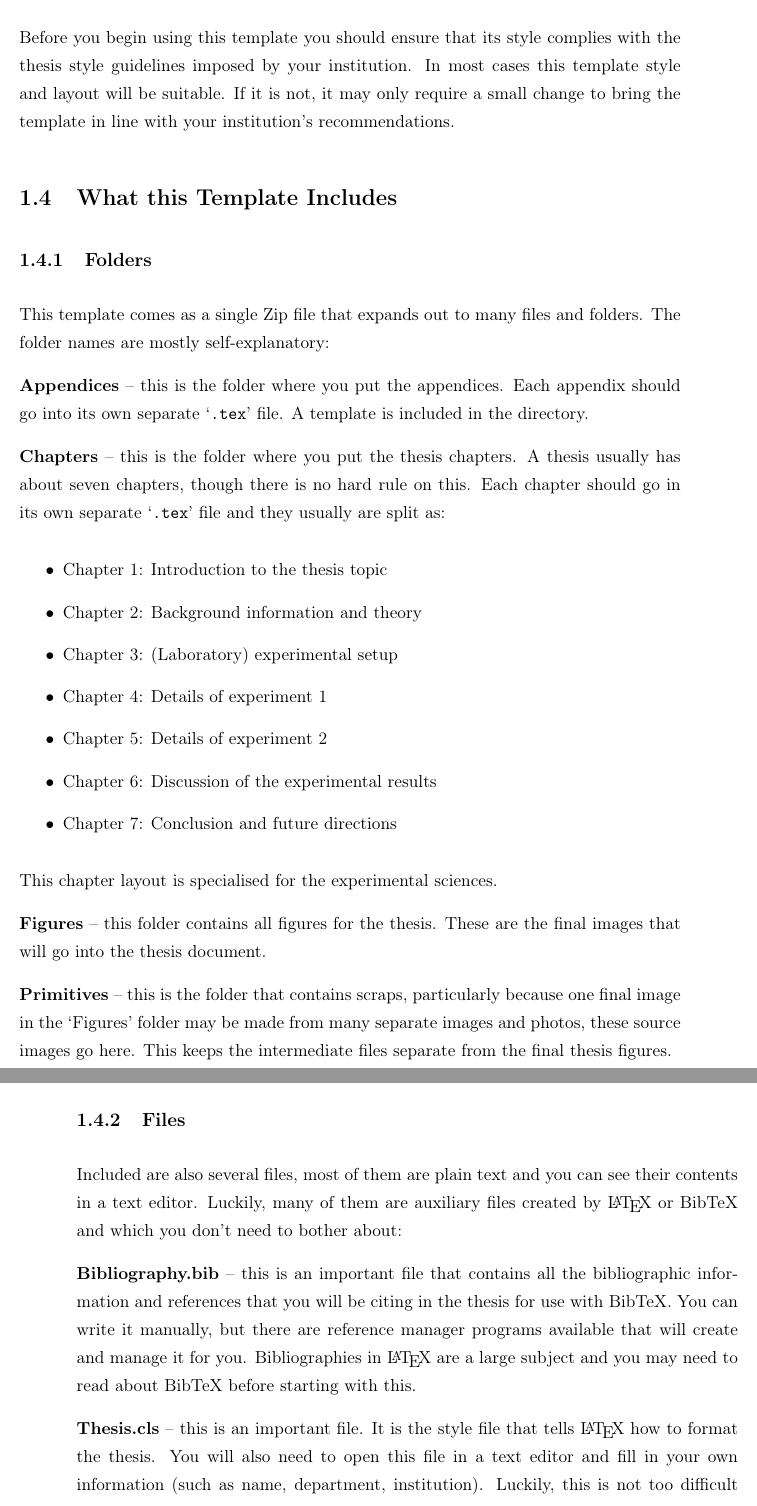
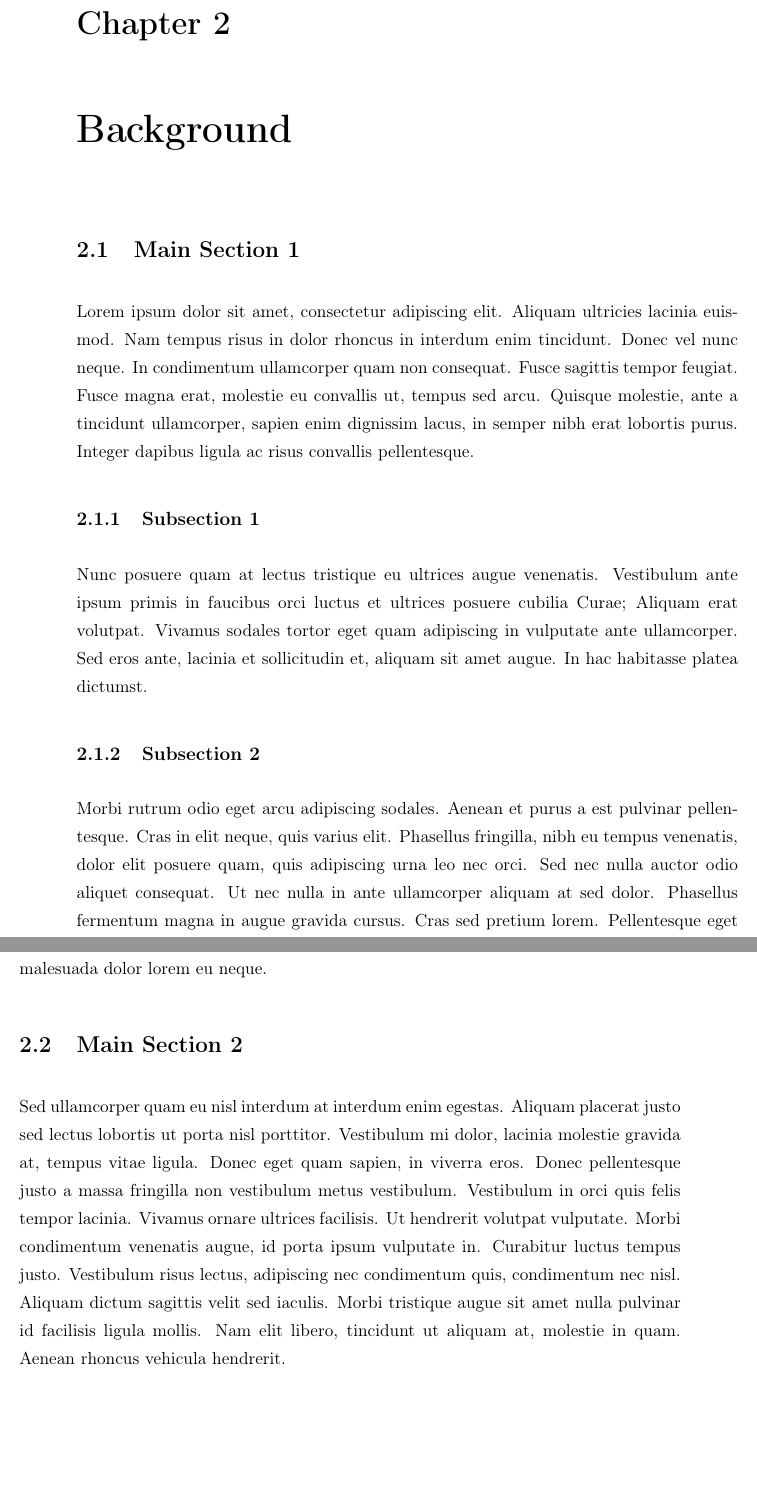
Before and after one commit to JedrzejMosiezny/phd_latex, a LaTeX thesis (main.tex, which reads Chapters/approach.tex, Chapters/background.tex, Chapters/cfd.tex): two parts of pages 22 and 23 of 33 before the commit and two parts of pages 21 and 22 of 35 after it, joined at a grey line, cut at the place of the change, the shorter picture padded with empty space. The pictures show the PDF file main.pdf that the author committed with the source.

Commit message:
paper outline and chapters

```diff
--- /dev/null
+++ b/Chapters/approach.tex
@@ -0,0 +13,25 @@
+\section{Main Section 1}
+
+Lorem ipsum dolor sit amet, consectetur adipiscing elit. Aliquam ultricies lacinia euismod. Nam tempus risus in dolor rhoncus in interdum enim tincidunt. Donec vel nunc neque. In condimentum ullamcorper quam non consequat. Fusce sagittis tempor feugiat. Fusce magna erat, molestie eu convallis ut, tempus sed arcu. Quisque molestie, ante a tincidunt ullamcorper, sapien enim dignissim lacus, in semper nibh erat lobortis purus. Integer dapibus ligula ac risus convallis pellentesque.
+
+%-----------------------------------
+%	SUBSECTION 1
+%-----------------------------------
+\subsection{Subsection 1}
+
+Nunc posuere quam at lectus tristique eu ultrices augue venenatis. Vestibulum ante ipsum primis in faucibus orci luctus et ultrices posuere cubilia Curae; Aliquam erat volutpat. Vivamus sodales tortor eget quam adipiscing in vulputate ante ullamcorper. Sed eros ante, lacinia et sollicitudin et, aliquam sit amet augue. In hac habitasse platea dictumst.
+
+%-----------------------------------
+%	SUBSECTION 2
+%-----------------------------------
+
+\subsection{Subsection 2}
+Morbi rutrum odio eget arcu adipiscing sodales. Aenean et purus a est pulvinar pellentesque. Cras in elit neque, quis varius elit. Phasellus fringilla, nibh eu tempus venenatis, dolor elit posuere quam, quis adipiscing urna leo nec orci. Sed nec nulla auctor odio aliquet consequat. Ut nec nulla in ante ullamcorper aliquam at sed dolor. Phasellus fermentum magna in augue gravida cursus. Cras sed pretium lorem. Pellentesque eget ornare odio. Proin accumsan, massa viverra cursus pharetra, ipsum nisi lobortis velit, a malesuada dolor lorem eu neque.
+
+%----------------------------------------------------------------------------------------
+%	SECTION 2
+%----------------------------------------------------------------------------------------
+
+\section{Main Section 2}
+
+Sed ullamcorper quam eu nisl interdum at interdum enim egestas. Aliquam placerat justo sed lectus lobortis ut porta nisl porttitor. Vestibulum mi dolor, lacinia molestie gravida at, tempus vitae ligula. Donec eget quam sapien, in viverra eros. Donec pellentesque justo a massa fringilla non vestibulum metus vestibulum. Vestibulum in orci quis felis tempor lacinia. Vivamus ornare ultrices facilisis. Ut hendrerit volutpat vulputate. Morbi condimentum venenatis augue, id porta ipsum vulputate in. Curabitur luctus tempus justo. Vestibulum risus lectus, adipiscing nec condimentum quis, condimentum nec nisl. Aliquam dictum sagittis velit sed iaculis. Morbi tristique augue sit amet nulla pulvinar id facilisis ligula mollis. Nam elit libero, tincidunt ut aliquam at, molestie in quam. Aenean rhoncus vehicula hendrerit.
--- /dev/null
+++ b/Chapters/background.tex
@@ -0,0 +13,25 @@
+\section{Main Section 1}
+
+Lorem ipsum dolor sit amet, consectetur adipiscing elit. Aliquam ultricies lacinia euismod. Nam tempus risus in dolor rhoncus in interdum enim tincidunt. Donec vel nunc neque. In condimentum ullamcorper quam non consequat. Fusce sagittis tempor feugiat. Fusce magna erat, molestie eu convallis ut, tempus sed arcu. Quisque molestie, ante a tincidunt ullamcorper, sapien enim dignissim lacus, in semper nibh erat lobortis purus. Integer dapibus ligula ac risus convallis pellentesque.
+
+%-----------------------------------
+%	SUBSECTION 1
+%-----------------------------------
+\subsection{Subsection 1}
+
+Nunc posuere quam at lectus tristique eu ultrices augue venenatis. Vestibulum ante ipsum primis in faucibus orci luctus et ultrices posuere cubilia Curae; Aliquam erat volutpat. Vivamus sodales tortor eget quam adipiscing in vulputate ante ullamcorper. Sed eros ante, lacinia et sollicitudin et, aliquam sit amet augue. In hac habitasse platea dictumst.
+
+%-----------------------------------
+%	SUBSECTION 2
+%-----------------------------------
+
+\subsection{Subsection 2}
+Morbi rutrum odio eget arcu adipiscing sodales. Aenean et purus a est pulvinar pellentesque. Cras in elit neque, quis varius elit. Phasellus fringilla, nibh eu tempus venenatis, dolor elit posuere quam, quis adipiscing urna leo nec orci. Sed nec nulla auctor odio aliquet consequat. Ut nec nulla in ante ullamcorper aliquam at sed dolor. Phasellus fermentum magna in augue gravida cursus. Cras sed pretium lorem. Pellentesque eget ornare odio. Proin accumsan, massa viverra cursus pharetra, ipsum nisi lobortis velit, a malesuada dolor lorem eu neque.
+
+%----------------------------------------------------------------------------------------
+%	SECTION 2
+%----------------------------------------------------------------------------------------
+
+\section{Main Section 2}
+
+Sed ullamcorper quam eu nisl interdum at interdum enim egestas. Aliquam placerat justo sed lectus lobortis ut porta nisl porttitor. Vestibulum mi dolor, lacinia molestie gravida at, tempus vitae ligula. Donec eget quam sapien, in viverra eros. Donec pellentesque justo a massa fringilla non vestibulum metus vestibulum. Vestibulum in orci quis felis tempor lacinia. Vivamus ornare ultrices facilisis. Ut hendrerit volutpat vulputate. Morbi condimentum venenatis augue, id porta ipsum vulputate in. Curabitur luctus tempus justo. Vestibulum risus lectus, adipiscing nec condimentum quis, condimentum nec nisl. Aliquam dictum sagittis velit sed iaculis. Morbi tristique augue sit amet nulla pulvinar id facilisis ligula mollis. Nam elit libero, tincidunt ut aliquam at, molestie in quam. Aenean rhoncus vehicula hendrerit.
--- /dev/null
+++ b/Chapters/cfd.tex
@@ -0,0 +13,25 @@
+\section{Main Section 1}
+
+Lorem ipsum dolor sit amet, consectetur adipiscing elit. Aliquam ultricies lacinia euismod. Nam tempus risus in dolor rhoncus in interdum enim tincidunt. Donec vel nunc neque. In condimentum ullamcorper quam non consequat. Fusce sagittis tempor feugiat. Fusce magna erat, molestie eu convallis ut, tempus sed arcu. Quisque molestie, ante a tincidunt ullamcorper, sapien enim dignissim lacus, in semper nibh erat lobortis purus. Integer dapibus ligula ac risus convallis pellentesque.
+
+%-----------------------------------
+%	SUBSECTION 1
+%-----------------------------------
+\subsection{Subsection 1}
+
+Nunc posuere quam at lectus tristique eu ultrices augue venenatis. Vestibulum ante ipsum primis in faucibus orci luctus et ultrices posuere cubilia Curae; Aliquam erat volutpat. Vivamus sodales tortor eget quam adipiscing in vulputate ante ullamcorper. Sed eros ante, lacinia et sollicitudin et, aliquam sit amet augue. In hac habitasse platea dictumst.
+
+%-----------------------------------
+%	SUBSECTION 2
+%-----------------------------------
+
+\subsection{Subsection 2}
+Morbi rutrum odio eget arcu adipiscing sodales. Aenean et purus a est pulvinar pellentesque. Cras in elit neque, quis varius elit. Phasellus fringilla, nibh eu tempus venenatis, dolor elit posuere quam, quis adipiscing urna leo nec orci. Sed nec nulla auctor odio aliquet consequat. Ut nec nulla in ante ullamcorper aliquam at sed dolor. Phasellus fermentum magna in augue gravida cursus. Cras sed pretium lorem. Pellentesque eget ornare odio. Proin accumsan, massa viverra cursus pharetra, ipsum nisi lobortis velit, a malesuada dolor lorem eu neque.
+
+%----------------------------------------------------------------------------------------
+%	SECTION 2
+%----------------------------------------------------------------------------------------
+
+\section{Main Section 2}
+
+Sed ullamcorper quam eu nisl interdum at interdum enim egestas. Aliquam placerat justo sed lectus lobortis ut porta nisl porttitor. Vestibulum mi dolor, lacinia molestie gravida at, tempus vitae ligula. Donec eget quam sapien, in viverra eros. Donec pellentesque justo a massa fringilla non vestibulum metus vestibulum. Vestibulum in orci quis felis tempor lacinia. Vivamus ornare ultrices facilisis. Ut hendrerit volutpat vulputate. Morbi condimentum venenatis augue, id porta ipsum vulputate in. Curabitur luctus tempus justo. Vestibulum risus lectus, adipiscing nec condimentum quis, condimentum nec nisl. Aliquam dictum sagittis velit sed iaculis. Morbi tristique augue sit amet nulla pulvinar id facilisis ligula mollis. Nam elit libero, tincidunt ut aliquam at, molestie in quam. Aenean rhoncus vehicula hendrerit.
--- /dev/null
+++ b/Chapters/conclusions.tex
@@ -0,0 +13,25 @@
+\section{Main Section 1}
+
+Lorem ipsum dolor sit amet, consectetur adipiscing elit. Aliquam ultricies lacinia euismod. Nam tempus risus in dolor rhoncus in interdum enim tincidunt. Donec vel nunc neque. In condimentum ullamcorper quam non consequat. Fusce sagittis tempor feugiat. Fusce magna erat, molestie eu convallis ut, tempus sed arcu. Quisque molestie, ante a tincidunt ullamcorper, sapien enim dignissim lacus, in semper nibh erat lobortis purus. Integer dapibus ligula ac risus convallis pellentesque.
+
+%-----------------------------------
+%	SUBSECTION 1
+%-----------------------------------
+\subsection{Subsection 1}
+
+Nunc posuere quam at lectus tristique eu ultrices augue venenatis. Vestibulum ante ipsum primis in faucibus orci luctus et ultrices posuere cubilia Curae; Aliquam erat volutpat. Vivamus sodales tortor eget quam adipiscing in vulputate ante ullamcorper. Sed eros ante, lacinia et sollicitudin et, aliquam sit amet augue. In hac habitasse platea dictumst.
+
+%-----------------------------------
+%	SUBSECTION 2
+%-----------------------------------
+
+\subsection{Subsection 2}
+Morbi rutrum odio eget arcu adipiscing sodales. Aenean et purus a est pulvinar pellentesque. Cras in elit neque, quis varius elit. Phasellus fringilla, nibh eu tempus venenatis, dolor elit posuere quam, quis adipiscing urna leo nec orci. Sed nec nulla auctor odio aliquet consequat. Ut nec nulla in ante ullamcorper aliquam at sed dolor. Phasellus fermentum magna in augue gravida cursus. Cras sed pretium lorem. Pellentesque eget ornare odio. Proin accumsan, massa viverra cursus pharetra, ipsum nisi lobortis velit, a malesuada dolor lorem eu neque.
+
+%----------------------------------------------------------------------------------------
+%	SECTION 2
+%----------------------------------------------------------------------------------------
+
+\section{Main Section 2}
+
+Sed ullamcorper quam eu nisl interdum at interdum enim egestas. Aliquam placerat justo sed lectus lobortis ut porta nisl porttitor. Vestibulum mi dolor, lacinia molestie gravida at, tempus vitae ligula. Donec eget quam sapien, in viverra eros. Donec pellentesque justo a massa fringilla non vestibulum metus vestibulum. Vestibulum in orci quis felis tempor lacinia. Vivamus ornare ultrices facilisis. Ut hendrerit volutpat vulputate. Morbi condimentum venenatis augue, id porta ipsum vulputate in. Curabitur luctus tempus justo. Vestibulum risus lectus, adipiscing nec condimentum quis, condimentum nec nisl. Aliquam dictum sagittis velit sed iaculis. Morbi tristique augue sit amet nulla pulvinar id facilisis ligula mollis. Nam elit libero, tincidunt ut aliquam at, molestie in quam. Aenean rhoncus vehicula hendrerit.
--- /dev/null
+++ b/Chapters/introduction.tex
@@ -0,0 +13,25 @@
+\section{Main Section 1}
+
+Lorem ipsum dolor sit amet, consectetur adipiscing elit. Aliquam ultricies lacinia euismod. Nam tempus risus in dolor rhoncus in interdum enim tincidunt. Donec vel nunc neque. In condimentum ullamcorper quam non consequat. Fusce sagittis tempor feugiat. Fusce magna erat, molestie eu convallis ut, tempus sed arcu. Quisque molestie, ante a tincidunt ullamcorper, sapien enim dignissim lacus, in semper nibh erat lobortis purus. Integer dapibus ligula ac risus convallis pellentesque.
+
+%-----------------------------------
+%	SUBSECTION 1
+%-----------------------------------
+\subsection{Subsection 1}
+
+Nunc posuere quam at lectus tristique eu ultrices augue venenatis. Vestibulum ante ipsum primis in faucibus orci luctus et ultrices posuere cubilia Curae; Aliquam erat volutpat. Vivamus sodales tortor eget quam adipiscing in vulputate ante ullamcorper. Sed eros ante, lacinia et sollicitudin et, aliquam sit amet augue. In hac habitasse platea dictumst.
+
+%-----------------------------------
+%	SUBSECTION 2
+%-----------------------------------
+
+\subsection{Subsection 2}
+Morbi rutrum odio eget arcu adipiscing sodales. Aenean et purus a est pulvinar pellentesque. Cras in elit neque, quis varius elit. Phasellus fringilla, nibh eu tempus venenatis, dolor elit posuere quam, quis adipiscing urna leo nec orci. Sed nec nulla auctor odio aliquet consequat. Ut nec nulla in ante ullamcorper aliquam at sed dolor. Phasellus fermentum magna in augue gravida cursus. Cras sed pretium lorem. Pellentesque eget ornare odio. Proin accumsan, massa viverra cursus pharetra, ipsum nisi lobortis velit, a malesuada dolor lorem eu neque.
+
+%----------------------------------------------------------------------------------------
+%	SECTION 2
+%----------------------------------------------------------------------------------------
+
+\section{Main Section 2}
+
+Sed ullamcorper quam eu nisl interdum at interdum enim egestas. Aliquam placerat justo sed lectus lobortis ut porta nisl porttitor. Vestibulum mi dolor, lacinia molestie gravida at, tempus vitae ligula. Donec eget quam sapien, in viverra eros. Donec pellentesque justo a massa fringilla non vestibulum metus vestibulum. Vestibulum in orci quis felis tempor lacinia. Vivamus ornare ultrices facilisis. Ut hendrerit volutpat vulputate. Morbi condimentum venenatis augue, id porta ipsum vulputate in. Curabitur luctus tempus justo. Vestibulum risus lectus, adipiscing nec condimentum quis, condimentum nec nisl. Aliquam dictum sagittis velit sed iaculis. Morbi tristique augue sit amet nulla pulvinar id facilisis ligula mollis. Nam elit libero, tincidunt ut aliquam at, molestie in quam. Aenean rhoncus vehicula hendrerit.
--- /dev/null
+++ b/Chapters/noise_code.tex
@@ -0,0 +13,25 @@
+\section{Main Section 1}
+
+Lorem ipsum dolor sit amet, consectetur adipiscing elit. Aliquam ultricies lacinia euismod. Nam tempus risus in dolor rhoncus in interdum enim tincidunt. Donec vel nunc neque. In condimentum ullamcorper quam non consequat. Fusce sagittis tempor feugiat. Fusce magna erat, molestie eu convallis ut, tempus sed arcu. Quisque molestie, ante a tincidunt ullamcorper, sapien enim dignissim lacus, in semper nibh erat lobortis purus. Integer dapibus ligula ac risus convallis pellentesque.
+
+%-----------------------------------
+%	SUBSECTION 1
+%-----------------------------------
+\subsection{Subsection 1}
+
+Nunc posuere quam at lectus tristique eu ultrices augue venenatis. Vestibulum ante ipsum primis in faucibus orci luctus et ultrices posuere cubilia Curae; Aliquam erat volutpat. Vivamus sodales tortor eget quam adipiscing in vulputate ante ullamcorper. Sed eros ante, lacinia et sollicitudin et, aliquam sit amet augue. In hac habitasse platea dictumst.
+
+%-----------------------------------
+%	SUBSECTION 2
+%-----------------------------------
+
+\subsection{Subsection 2}
+Morbi rutrum odio eget arcu adipiscing sodales. Aenean et purus a est pulvinar pellentesque. Cras in elit neque, quis varius elit. Phasellus fringilla, nibh eu tempus venenatis, dolor elit posuere quam, quis adipiscing urna leo nec orci. Sed nec nulla auctor odio aliquet consequat. Ut nec nulla in ante ullamcorper aliquam at sed dolor. Phasellus fermentum magna in augue gravida cursus. Cras sed pretium lorem. Pellentesque eget ornare odio. Proin accumsan, massa viverra cursus pharetra, ipsum nisi lobortis velit, a malesuada dolor lorem eu neque.
+
+%----------------------------------------------------------------------------------------
+%	SECTION 2
+%----------------------------------------------------------------------------------------
+
+\section{Main Section 2}
+
+Sed ullamcorper quam eu nisl interdum at interdum enim egestas. Aliquam placerat justo sed lectus lobortis ut porta nisl porttitor. Vestibulum mi dolor, lacinia molestie gravida at, tempus vitae ligula. Donec eget quam sapien, in viverra eros. Donec pellentesque justo a massa fringilla non vestibulum metus vestibulum. Vestibulum in orci quis felis tempor lacinia. Vivamus ornare ultrices facilisis. Ut hendrerit volutpat vulputate. Morbi condimentum venenatis augue, id porta ipsum vulputate in. Curabitur luctus tempus justo. Vestibulum risus lectus, adipiscing nec condimentum quis, condimentum nec nisl. Aliquam dictum sagittis velit sed iaculis. Morbi tristique augue sit amet nulla pulvinar id facilisis ligula mollis. Nam elit libero, tincidunt ut aliquam at, molestie in quam. Aenean rhoncus vehicula hendrerit.
--- /dev/null
+++ b/Chapters/results.tex
@@ -0,0 +13,25 @@
+\section{Main Section 1}
+
+Lorem ipsum dolor sit amet, consectetur adipiscing elit. Aliquam ultricies lacinia euismod. Nam tempus risus in dolor rhoncus in interdum enim tincidunt. Donec vel nunc neque. In condimentum ullamcorper quam non consequat. Fusce sagittis tempor feugiat. Fusce magna erat, molestie eu convallis ut, tempus sed arcu. Quisque molestie, ante a tincidunt ullamcorper, sapien enim dignissim lacus, in semper nibh erat lobortis purus. Integer dapibus ligula ac risus convallis pellentesque.
+
+%-----------------------------------
+%	SUBSECTION 1
+%-----------------------------------
+\subsection{Subsection 1}
+
+Nunc posuere quam at lectus tristique eu ultrices augue venenatis. Vestibulum ante ipsum primis in faucibus orci luctus et ultrices posuere cubilia Curae; Aliquam erat volutpat. Vivamus sodales tortor eget quam adipiscing in vulputate ante ullamcorper. Sed eros ante, lacinia et sollicitudin et, aliquam sit amet augue. In hac habitasse platea dictumst.
+
+%-----------------------------------
+%	SUBSECTION 2
+%-----------------------------------
+
+\subsection{Subsection 2}
+Morbi rutrum odio eget arcu adipiscing sodales. Aenean et purus a est pulvinar pellentesque. Cras in elit neque, quis varius elit. Phasellus fringilla, nibh eu tempus venenatis, dolor elit posuere quam, quis adipiscing urna leo nec orci. Sed nec nulla auctor odio aliquet consequat. Ut nec nulla in ante ullamcorper aliquam at sed dolor. Phasellus fermentum magna in augue gravida cursus. Cras sed pretium lorem. Pellentesque eget ornare odio. Proin accumsan, massa viverra cursus pharetra, ipsum nisi lobortis velit, a malesuada dolor lorem eu neque.
+
+%----------------------------------------------------------------------------------------
+%	SECTION 2
+%----------------------------------------------------------------------------------------
+
+\section{Main Section 2}
+
+Sed ullamcorper quam eu nisl interdum at interdum enim egestas. Aliquam placerat justo sed lectus lobortis ut porta nisl porttitor. Vestibulum mi dolor, lacinia molestie gravida at, tempus vitae ligula. Donec eget quam sapien, in viverra eros. Donec pellentesque justo a massa fringilla non vestibulum metus vestibulum. Vestibulum in orci quis felis tempor lacinia. Vivamus ornare ultrices facilisis. Ut hendrerit volutpat vulputate. Morbi condimentum venenatis augue, id porta ipsum vulputate in. Curabitur luctus tempus justo. Vestibulum risus lectus, adipiscing nec condimentum quis, condimentum nec nisl. Aliquam dictum sagittis velit sed iaculis. Morbi tristique augue sit amet nulla pulvinar id facilisis ligula mollis. Nam elit libero, tincidunt ut aliquam at, molestie in quam. Aenean rhoncus vehicula hendrerit.
```
Also changed, not shown: Appendices/AppendixA.tex (+3 -3 lines), code/noise-analysis.py (added, +67 -0 lines), main.tex (+9 -8 lines), Chapters/_ChapterTemplate.tex (renamed from Chapters/ChapterTemplate.tex), README.md, main.pdf, Chapters/approach.tex (12 more changed lines), Chapters/background.tex (12 more changed lines), Chapters/cfd.tex (12 more changed lines), Chapters/conclusions.tex (12 more changed lines), Chapters/introduction.tex (12 more changed lines), Chapters/noise_code.tex (12 more changed lines), Chapters/results.tex (12 more changed lines), 8 other files.
